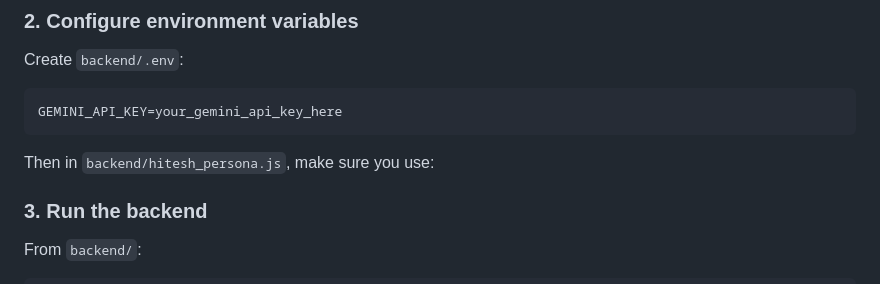
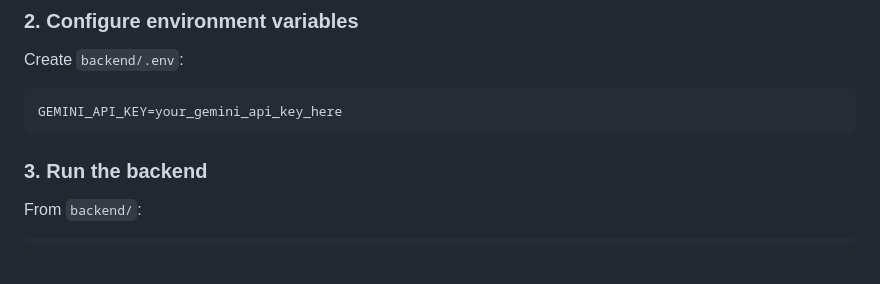
Before and after one commit to karan5772/Ai-Persona-Assistant, a Markdown page: Readme.md, the part around the change. Drawn GitHub-style; blank space fills up the shorter version.

Commit message:
lil more...

````diff
--- a/Readme.md
+++ b/Readme.md
@@ -77,8 +77,6 @@ Create `backend/.env`:
 ```bash
 GEMINI_API_KEY=your_gemini_api_key_here
 ```
-
-Then in `backend/hitesh_persona.js`, make sure you use:
 
 ### 3. Run the backend
 
````
